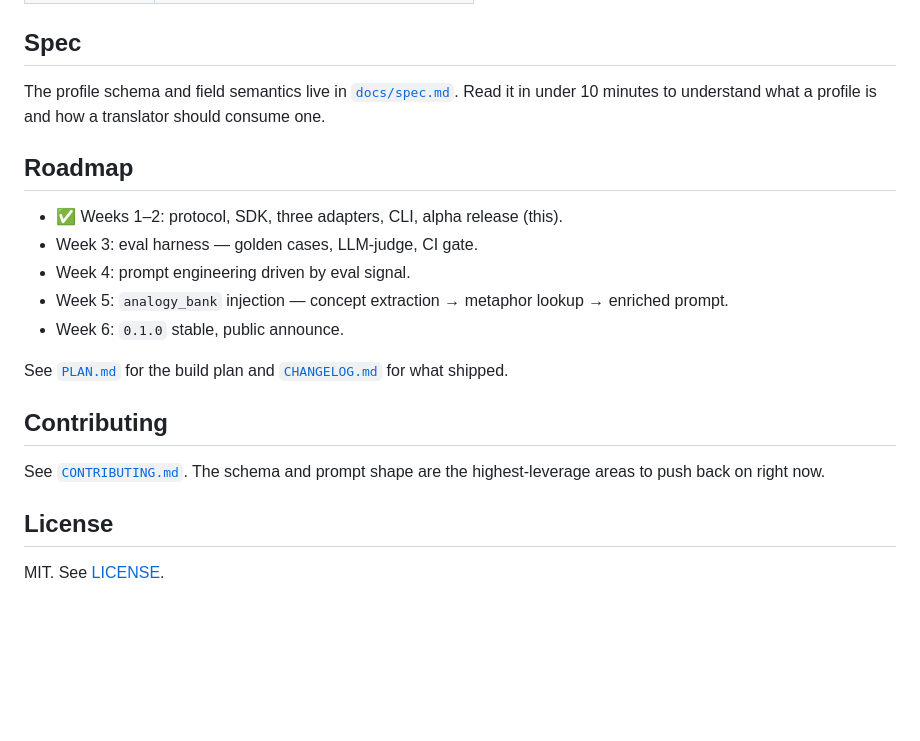
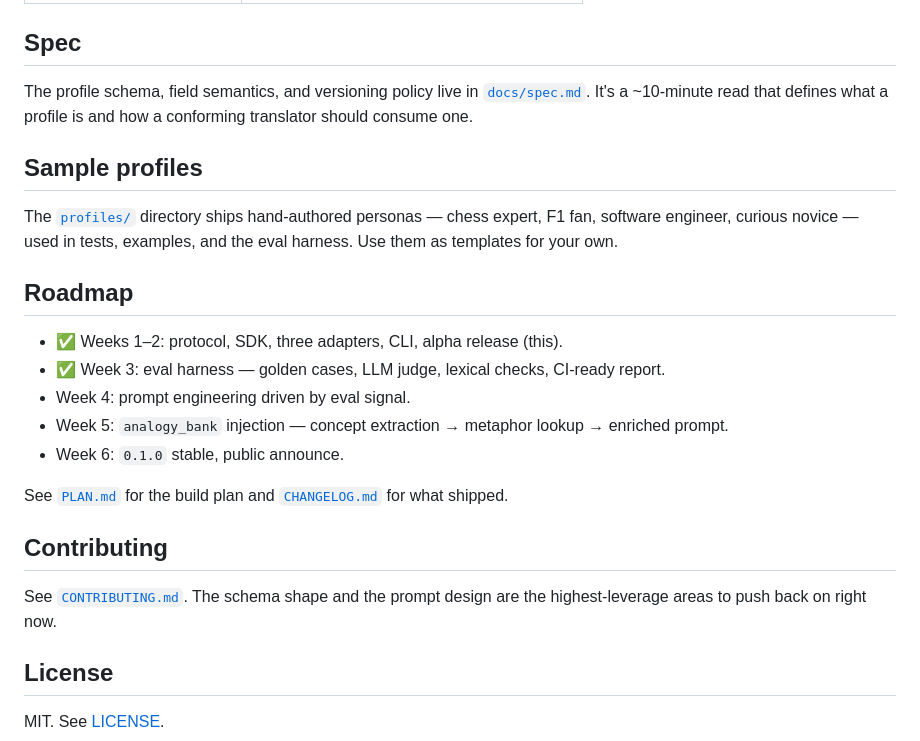
Before and after one commit to kunthive-Labs/Saravapos, a Markdown page: README.md, the part around one of its changes. Rendered like a GitHub page; blank space fills up the shorter version.

```diff
--- a/README.md
+++ b/README.md
@@ -78,12 +81,16 @@ console.log(out);
 
 ## Spec
 
-The profile schema and field semantics live in [`docs/spec.md`](./docs/spec.md). Read it in under 10 minutes to understand what a profile is and how a translator should consume one.
+The profile schema, field semantics, and versioning policy live in [`docs/spec.md`](./docs/spec.md). It's a ~10-minute read that defines what a profile is and how a conforming translator should consume one.
+
+## Sample profiles
+
+The [`profiles/`](./profiles) directory ships hand-authored personas — chess expert, F1 fan, software engineer, curious novice — used in tests, examples, and the eval harness. Use them as templates for your own.
 
 ## Roadmap
 
 - ✅ Weeks 1–2: protocol, SDK, three adapters, CLI, alpha release (this).
-- Week 3: eval harness — golden cases, LLM-judge, CI gate.
+- ✅ Week 3: eval harness — golden cases, LLM judge, lexical checks, CI-ready report.
 - Week 4: prompt engineering driven by eval signal.
 - Week 5: `analogy_bank` injection — concept extraction → metaphor lookup → enriched prompt.
 - Week 6: `0.1.0` stable, public announce.
@@ -92,7 +99,7 @@ See [`PLAN.md`](./PLAN.md) for the build plan and [`CHANGELOG.md`](./CHANGELOG.m
 
 ## Contributing
 
-See [`CONTRIBUTING.md`](./CONTRIBUTING.md). The schema and prompt shape are the highest-leverage areas to push back on right now.
+See [`CONTRIBUTING.md`](./CONTRIBUTING.md). The schema shape and the prompt design are the highest-leverage areas to push back on right now.
 
 ## License
 
```
Also changed, not shown: other parts of README.md (+27 -24 lines).
